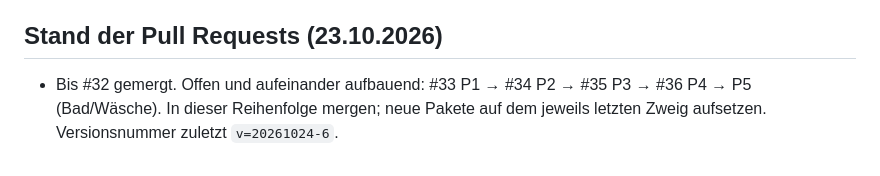
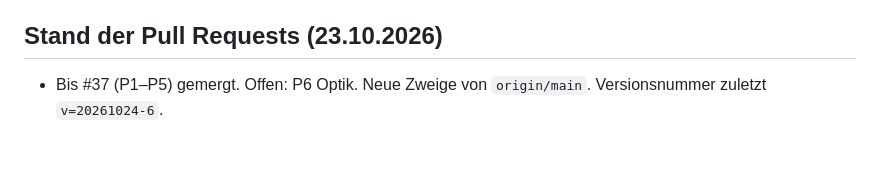
Before and after one commit to joelcode3/schweisskurs-simulator, a Markdown page: CLAUDE.md, the part around the change. Drawn GitHub-style.

Commit message:
Stand der PRs aktualisiert
Co-Authored-By: Claude Opus 5.5 <noreply@anthropic.com>
Claude-Session: https://claude.ai/code/session_01XGePErDFhXXUD4JCq5Rza3

```diff
--- a/CLAUDE.md
+++ b/CLAUDE.md
@@ -69,5 +69,4 @@
 - KI-Stimmklon ist in dieser Umgebung nicht möglich (huggingface.co gesperrt). Stimmproben nie ins Repo (öffentlich).
 
 ## Stand der Pull Requests (23.10.2026)
-- Bis #32 gemergt. Offen und aufeinander aufbauend: #33 P1 → #34 P2 → #35 P3 → #36 P4 → P5 (Bad/Wäsche). In dieser Reihenfolge mergen;
-  neue Pakete auf dem jeweils letzten Zweig aufsetzen. Versionsnummer zuletzt `v=20261024-6`.
+- Bis #37 (P1–P5) gemergt. Offen: P6 Optik. Neue Zweige von `origin/main`. Versionsnummer zuletzt `v=20261024-6`.
```
